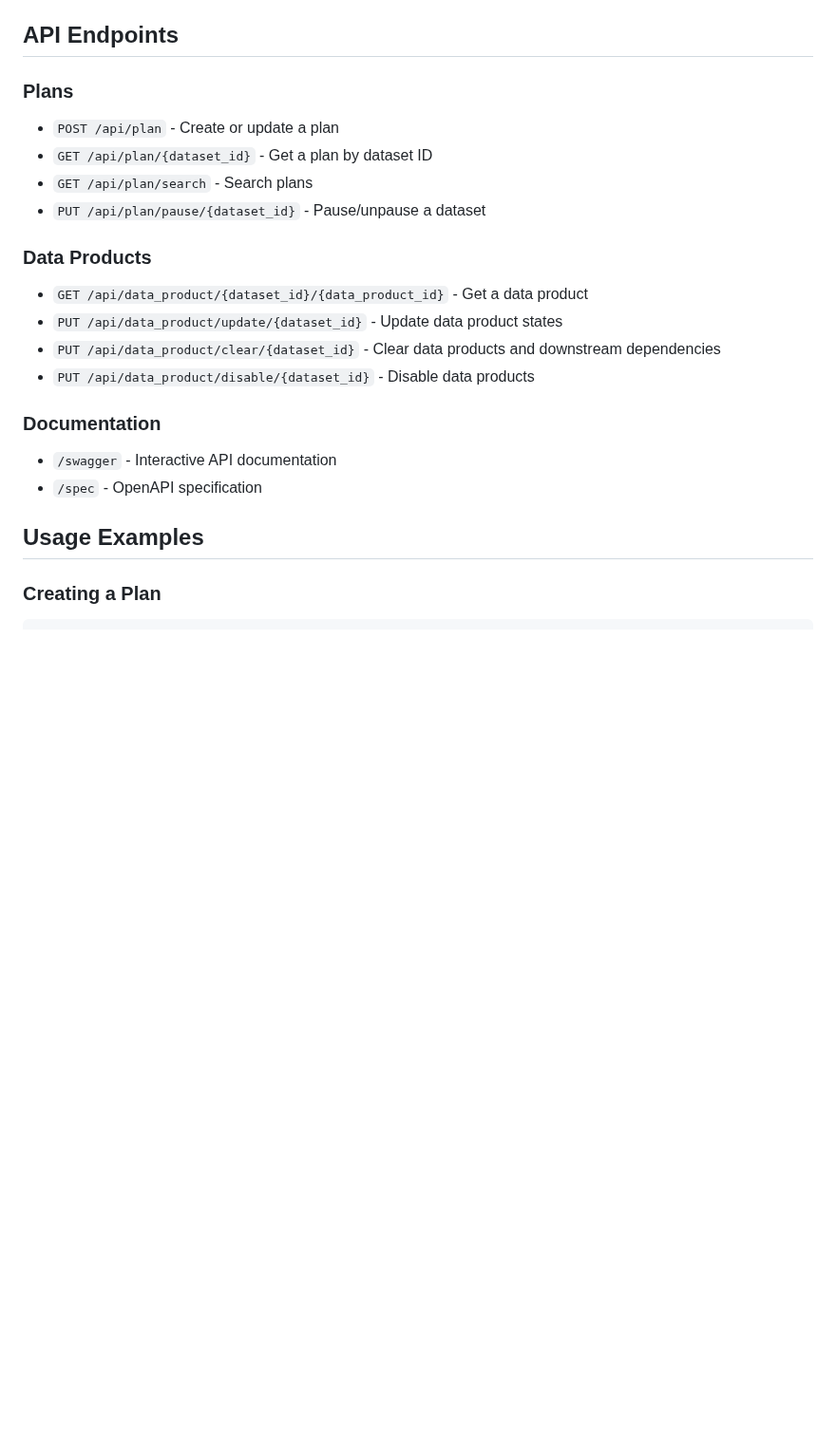
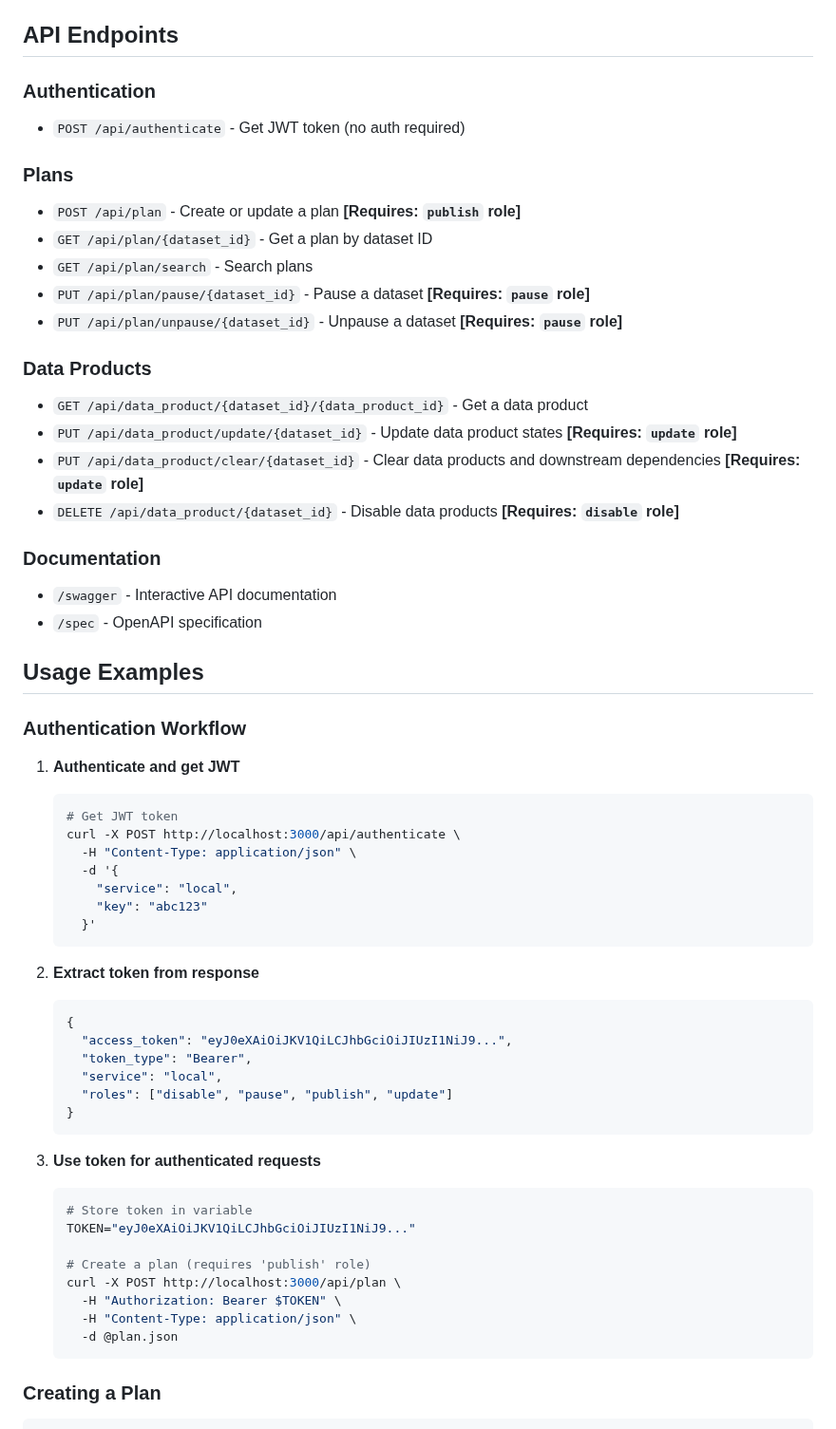
Before and after one commit to adelg003/fletcher, a Markdown page: README.md, the part around one of its changes. Shown at 95% size. GitHub-like rendering; blank space fills up the shorter version.

````diff
--- a/README.md
+++ b/README.md
@@ -176,22 +268,61 @@ Fletcher's UI works in all modern browsers with:
 ## API Endpoints
 
+### Authentication
+- `POST /api/authenticate` - Get JWT token (no auth required)
+
 ### Plans
-- `POST /api/plan` - Create or update a plan
+- `POST /api/plan` - Create or update a plan **[Requires: `publish` role]**
 - `GET /api/plan/{dataset_id}` - Get a plan by dataset ID
 - `GET /api/plan/search` - Search plans
-- `PUT /api/plan/pause/{dataset_id}` - Pause/unpause a dataset
+- `PUT /api/plan/pause/{dataset_id}` - Pause a dataset **[Requires: `pause` role]**
+- `PUT /api/plan/unpause/{dataset_id}` - Unpause a dataset **[Requires: `pause` role]**
 
 ### Data Products
 - `GET /api/data_product/{dataset_id}/{data_product_id}` - Get a data product
-- `PUT /api/data_product/update/{dataset_id}` - Update data product states
-- `PUT /api/data_product/clear/{dataset_id}` - Clear data products and downstream dependencies
-- `PUT /api/data_product/disable/{dataset_id}` - Disable data products
+- `PUT /api/data_product/update/{dataset_id}` - Update data product states **[Requires: `update` role]**
+- `PUT /api/data_product/clear/{dataset_id}` - Clear data products and downstream dependencies **[Requires: `update` role]**
+- `DELETE /api/data_product/{dataset_id}` - Disable data products **[Requires: `disable` role]**
 
 ### Documentation
 - `/swagger` - Interactive API documentation
 - `/spec` - OpenAPI specification
 
 ## Usage Examples
+
+### Authentication Workflow
+
+1. **Authenticate and get JWT**
+   ```bash
+   # Get JWT token
+   curl -X POST http://localhost:3000/api/authenticate \
+     -H "Content-Type: application/json" \
+     -d '{
+       "service": "local",
+       "key": "abc123"
+     }'
+   ```
+
+2. **Extract token from response**
+   ```json
+   {
+     "access_token": "eyJ0eXAiOiJKV1QiLCJhbGciOiJIUzI1NiJ9...",
+     "token_type": "Bearer",
+     "service": "local",
+     "roles": ["disable", "pause", "publish", "update"]
+   }
+   ```
+
+3. **Use token for authenticated requests**
+   ```bash
+   # Store token in variable
+   TOKEN="eyJ0eXAiOiJKV1QiLCJhbGciOiJIUzI1NiJ9..."
+
+   # Create a plan (requires 'publish' role)
+   curl -X POST http://localhost:3000/api/plan \
+     -H "Authorization: Bearer $TOKEN" \
+     -H "Content-Type: application/json" \
+     -d @plan.json
+   ```
 
 ### Creating a Plan
 
````
Also changed, not shown: other parts of README.md (+114 -0 lines).
